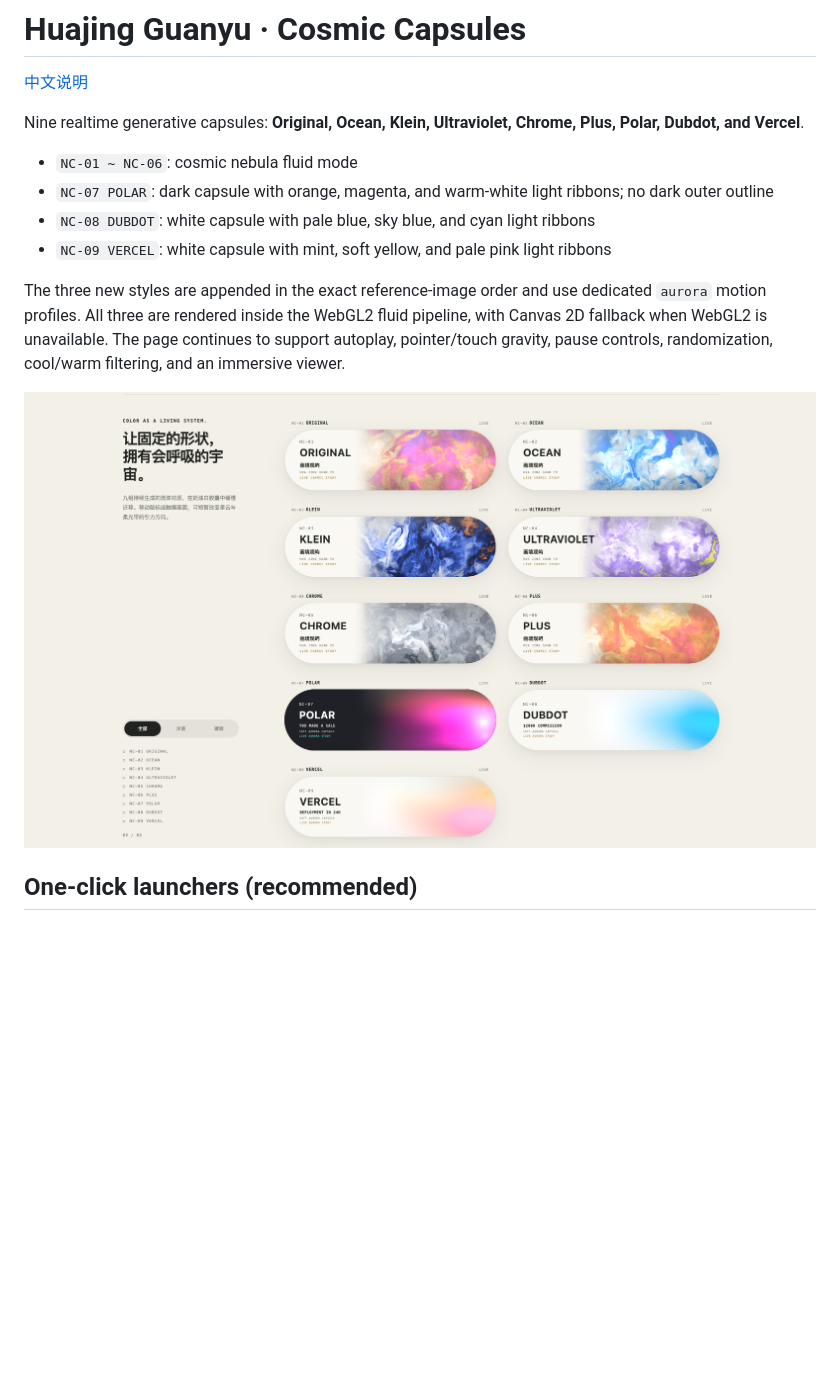
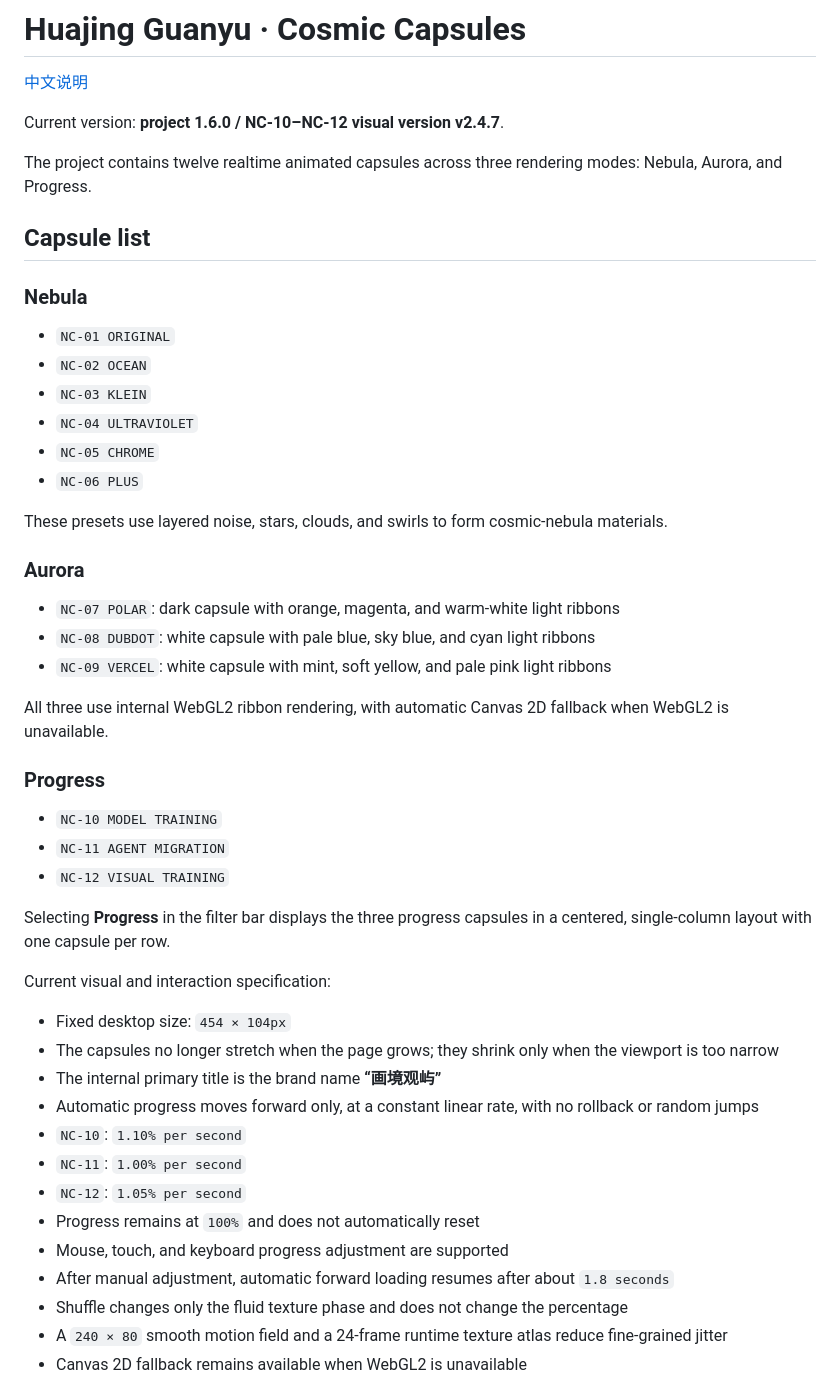
Before and after one commit to yizhe21803/nebula-capsules, a Markdown page: README.en.md, the part around one of its changes. GitHub-like rendering; blank space fills up the shorter version.

```diff
--- a/README.en.md
+++ b/README.en.md
@@ -2,15 +2,52 @@
 
 [中文说明](README.md)
 
-Nine realtime generative capsules: **Original, Ocean, Klein, Ultraviolet, Chrome, Plus, Polar, Dubdot, and Vercel**.
+Current version: **project 1.6.0 / NC-10–NC-12 visual version v2.4.7**.
 
-- `NC-01 ~ NC-06`: cosmic nebula fluid mode
-- `NC-07 POLAR`: dark capsule with orange, magenta, and warm-white light ribbons; no dark outer outline
+The project contains twelve realtime animated capsules across three rendering modes: Nebula, Aurora, and Progress.
+
+## Capsule list
+
+### Nebula
+
+- `NC-01 ORIGINAL`
+- `NC-02 OCEAN`
+- `NC-03 KLEIN`
+- `NC-04 ULTRAVIOLET`
+- `NC-05 CHROME`
+- `NC-06 PLUS`
+
+These presets use layered noise, stars, clouds, and swirls to form cosmic-nebula materials.
+
+### Aurora
+
+- `NC-07 POLAR`: dark capsule with orange, magenta, and warm-white light ribbons
 - `NC-08 DUBDOT`: white capsule with pale blue, sky blue, and cyan light ribbons
 - `NC-09 VERCEL`: white capsule with mint, soft yellow, and pale pink light ribbons
 
-The three new styles are appended in the exact reference-image order and use dedicated `aurora` motion profiles. All three are rendered inside the WebGL2 fluid pipeline, with Canvas 2D fallback when WebGL2 is unavailable. The page continues to support autoplay, pointer/touch gravity, pause controls, randomization, cool/warm filtering, and an immersive viewer.
+All three use internal WebGL2 ribbon rendering, with automatic Canvas 2D fallback when WebGL2 is unavailable.
 
-![Huajing Guanyu nine-capsule preview](assets/preview-v2.0.4.png)
+### Progress
 
-## One-click launchers (recommended)
+- `NC-10 MODEL TRAINING`
+- `NC-11 AGENT MIGRATION`
+- `NC-12 VISUAL TRAINING`
+
+Selecting **Progress** in the filter bar displays the three progress capsules in a centered, single-column layout with one capsule per row.
+
+Current visual and interaction specification:
+
+- Fixed desktop size: `454 × 104px`
+- The capsules no longer stretch when the page grows; they shrink only when the viewport is too narrow
+- The internal primary title is the brand name **“画境观屿”**
+- Automatic progress moves forward only, at a constant linear rate, with no rollback or random jumps
+- `NC-10`: `1.10% per second`
+- `NC-11`: `1.00% per second`
+- `NC-12`: `1.05% per second`
+- Progress remains at `100%` and does not automatically reset
+- Mouse, touch, and keyboard progress adjustment are supported
+- After manual adjustment, automatic forward loading resumes after about `1.8 seconds`
+- Shuffle changes only the fluid texture phase and does not change the percentage
+- A `240 × 80` smooth motion field and a 24-frame runtime texture atlas reduce fine-grained jitter
+- Canvas 2D fallback remains available when WebGL2 is unavailable
+
```
Also changed, not shown: other parts of README.en.md (+46 -24 lines).
